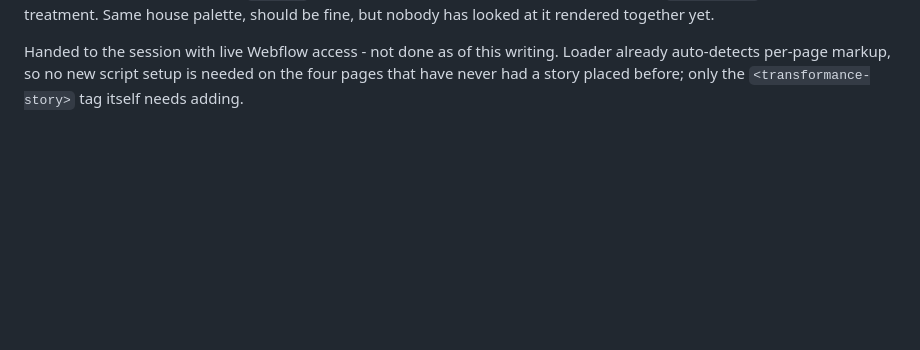
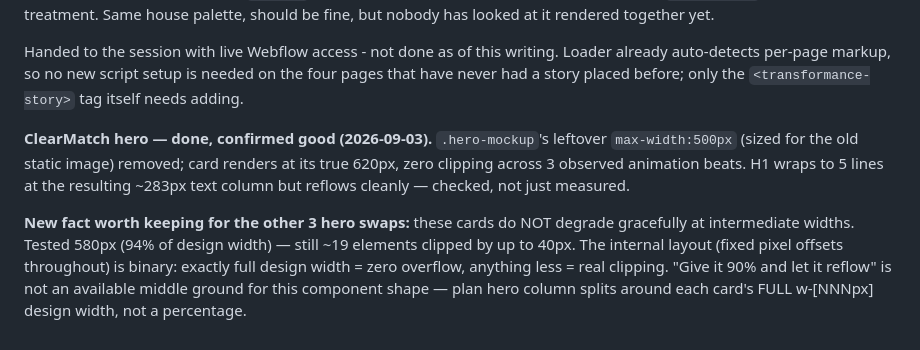
Before and after one commit to Transformance-AI/webflow-embeds, a Markdown page: HANDOVER_STORIES_AND_PERF.md, the part around the change. GitHub-like rendering; blank space fills up the shorter version.

Commit message:
docs: record ClearMatch hero result + the binary-width finding
Co-Authored-By: Claude Sonnet 5 <noreply@anthropic.com>

```diff
--- a/HANDOVER_STORIES_AND_PERF.md
+++ b/HANDOVER_STORIES_AND_PERF.md
@@ -560,3 +560,17 @@ Handed to the session with live Webflow access - not done as of this
 writing. Loader already auto-detects per-page markup, so no new script
 setup is needed on the four pages that have never had a story placed
 before; only the `<transformance-story>` tag itself needs adding.
+
+**ClearMatch hero — done, confirmed good (2026-09-03).** `.hero-mockup`'s
+leftover `max-width:500px` (sized for the old static image) removed; card
+renders at its true 620px, zero clipping across 3 observed animation beats.
+H1 wraps to 5 lines at the resulting ~283px text column but reflows cleanly
+— checked, not just measured.
+
+**New fact worth keeping for the other 3 hero swaps:** these cards do NOT
+degrade gracefully at intermediate widths. Tested 580px (94% of design
+width) — still ~19 elements clipped by up to 40px. The internal layout
+(fixed pixel offsets throughout) is binary: exactly full design width = zero
+overflow, anything less = real clipping. "Give it 90% and let it reflow" is
+not an available middle ground for this component shape — plan hero column
+splits around each card's FULL w-[NNNpx] design width, not a percentage.
```
